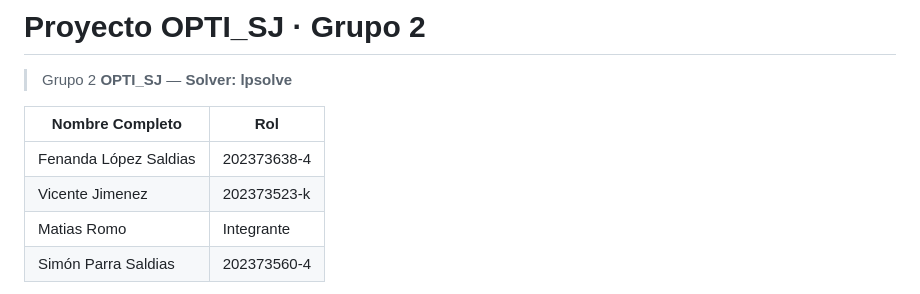
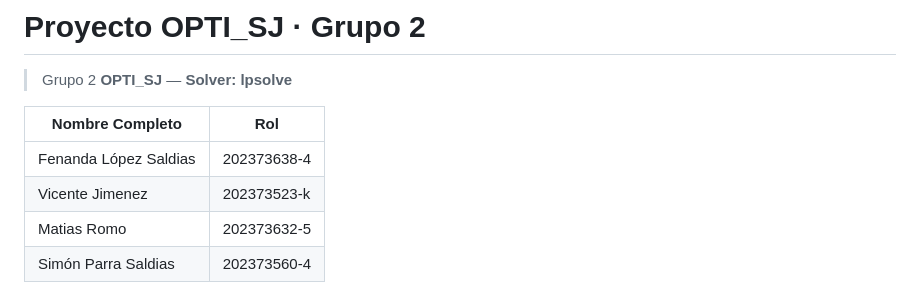
Before and after one commit to josephors/proyecto-inf292, a Markdown page: README.md, the part around the change. GitHub-like rendering.

Commit message:
Pre-release (necesita revision)

```diff
--- a/README.md
+++ b/README.md
@@ -7,7 +7,7 @@
 |-------------------------|--------------------------|
 | Fenanda López Saldias       |   202373638-4        |
 | Vicente Jimenez         | 202373523-k               |
-| Matias Romo           | Integrante               |
+| Matias Romo           | 202373632-5            |
 | Simón Parra Saldias            | 202373560-4             |
 
 
```
